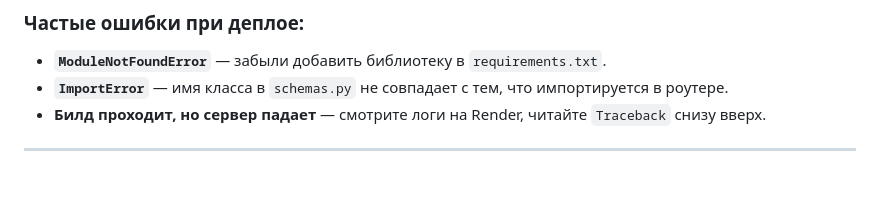
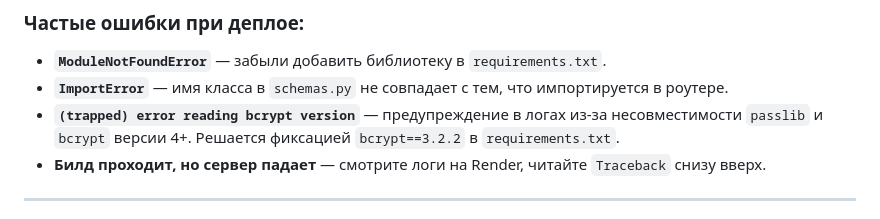
Before and after one commit to andreyshatilov/auto_parts_app, a Markdown page: README.md, the part around the change. GitHub-like rendering; blank space fills up the shorter version.

Commit message:
Update README with bcrypt info

```diff
--- a/README.md
+++ b/README.md
@@ -213,6 +213,7 @@ auto_parts_app/
 ### Частые ошибки при деплое:
 * **`ModuleNotFoundError`** — забыли добавить библиотеку в `requirements.txt`.
 * **`ImportError`** — имя класса в `schemas.py` не совпадает с тем, что импортируется в роутере.
+* **`(trapped) error reading bcrypt version`** — предупреждение в логах из-за несовместимости `passlib` и `bcrypt` версии 4+. Решается фиксацией `bcrypt==3.2.2` в `requirements.txt`.
 * **Билд проходит, но сервер падает** — смотрите логи на Render, читайте `Traceback` снизу вверх.
 
 ---
```
